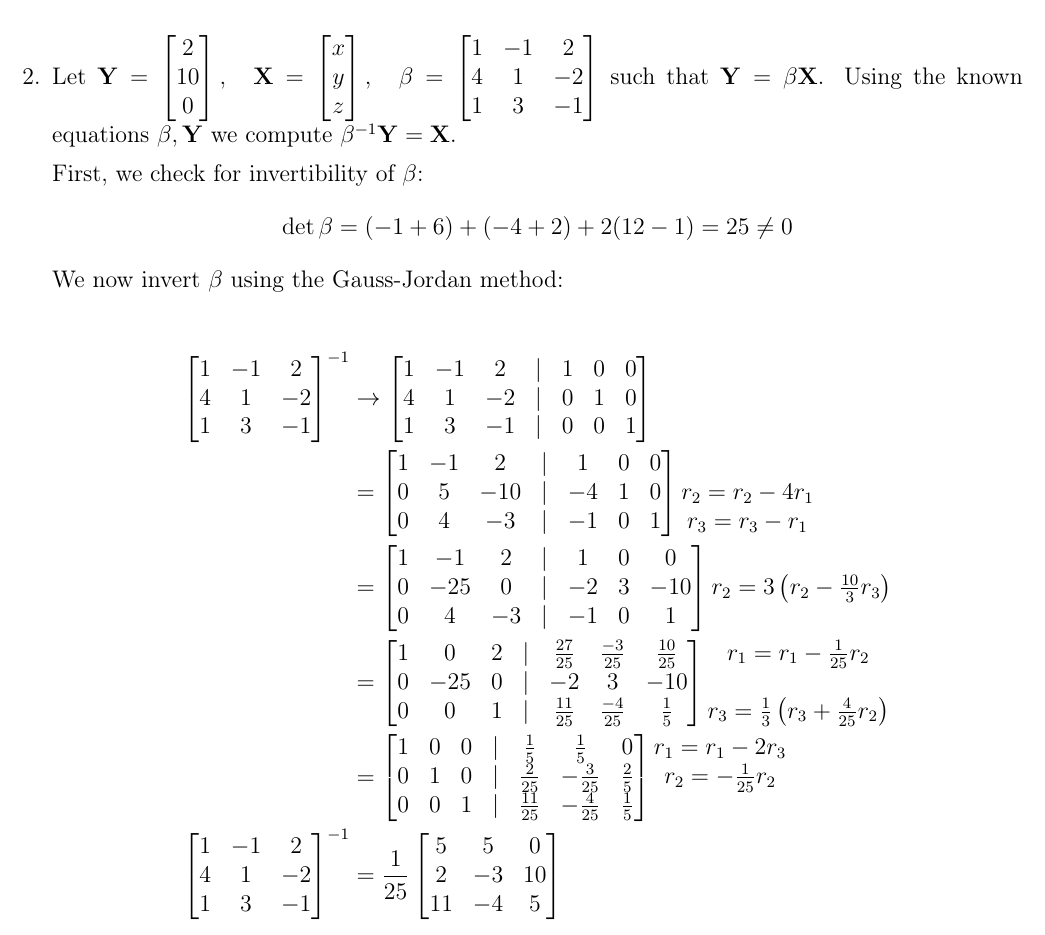
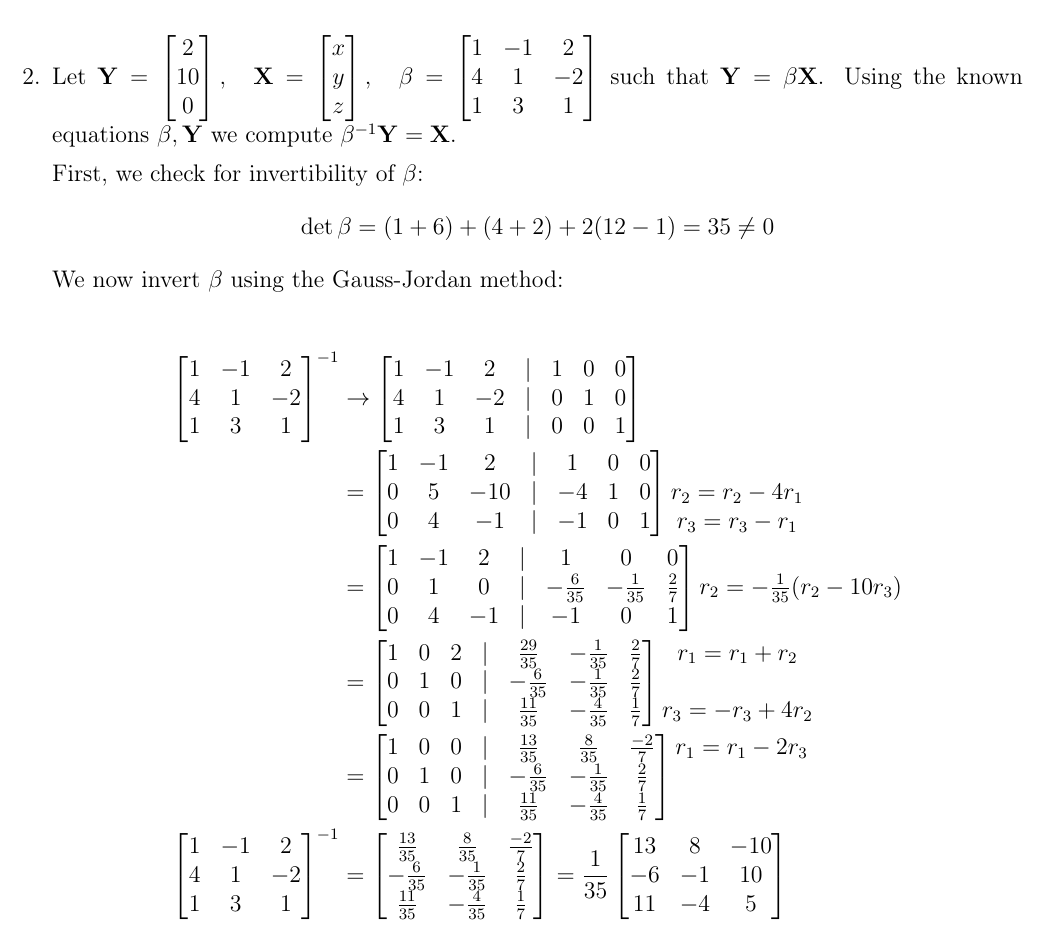
Before and after one commit to BaileyMeche/MACS33000_fall24, a LaTeX document (PS4/main.tex): part of page 8 of 9, cut so that both start at the same text. Compiled offline with pdfLaTeX.

Commit message:
Fixed errors in 9.2

```diff
--- a/PS4/main.tex
+++ b/PS4/main.tex
@@ -423,26 +427,26 @@ Solution
         2\\10\\0 \end{bmatrix}, \quad  \mathbf{X} = \begin{bmatrix}
             x \\ y\\ z
         \end{bmatrix}, \quad \beta = \begin{bmatrix}
-            1&-1&2 \\ 4&1&-2 \\ 1&3&-1
+            1&-1&2 \\ 4&1&-2 \\ 1&3&1
         \end{bmatrix}$ such that $\mathbf{Y}=\beta\mathbf{X}$. Using the known equations $\beta, \mathbf{Y}$ we compute $\beta^{-1} \mathbf{Y}= \mathbf{X}$.
 
         First, we check for invertibility of $\beta$:
-        \[ \det \beta = (-1+6)+(-4+2) +2(12-1) = 25 \neq 0\]
+        \[ \det \beta = (1+6)+(4+2) +2(12-1) = 35 \neq 0\]
         We now invert $\beta$ using the Gauss-Jordan method:
 
         \begin{align*}
             \begin{bmatrix}
-                1&-1&2 \\ 4&1&-2 \\ 1&3&-1
+                1&-1&2 \\ 4&1&-2 \\ 1&3&1
                 \end{bmatrix}^{-1}
             &\to \begin{bmatrix}
                     1&-1&2 &|& 1&0&0
                     \\ 4&1&-2  &|& 0&1&0
-                    \\ 1&3&-1 &|& 0&0&1
+                    \\ 1&3&1 &|& 0&0&1
                 \end{bmatrix}
             \\ &= \begin{bmatrix}
                     1&-1&2 &|& 1&0&0
                     \\ 0&5&-10 &|& -4&1&0
-                    \\ 0&4&-3 &|& -1&0&1
+                    \\ 0&4&-1 &|& -1&0&1
                 \end{bmatrix}\begin{matrix}
                     \\ r_2 = r_2 - 4r_1
                     \\ r_3=r_3-r_1
@@ -450,40 +454,42 @@ Solution
                 \end{matrix}
             \\ &= \begin{bmatrix}
                     1&-1&2 &|& 1&0&0
-                    \\ 0&-25&0 &|& -2&3&-10
-                    \\ 0&4&-3 &|& -1&0&1
+                    \\ 0&1&0 &|& -\frac{6}{35}&-\frac{1}{35}&\frac{2}{7}
+                    \\ 0&4&-1 &|& -1&0&1
                 \end{bmatrix}\begin{matrix}
-                    \\ r_2 = 3\left(r_2 - \frac{10}{3}r_3\right)
+                    \\ r_2 = -\frac{1}{35}(r_2 -10r_3)
                     \\ %r_3=r_3-r_1
                     \\
                 \end{matrix}
             \\ &= \begin{bmatrix}
-                    1&0&2 &|& \frac{27}{25}& \frac{-3}{25}&\frac{10}{25}
-                    \\ 0&-25&0 &|& -2&3&-10
-                    \\ 0&0&1 &|& \frac{11}{25}&\frac{-4}{25}&\frac{1}{5}
+                    1&0&2 &|& \frac{29}{35}&-\frac{1}{35}&\frac{2}{7}
+                    \\ 0&1&0 &|& -\frac{6}{35}&-\frac{1}{35}&\frac{2}{7}
+                    \\ 0&0&1 &|&\frac{11}{35}&-\frac{4}{35}&\frac{1}{7}
                 \end{bmatrix}\begin{matrix}
-                r_1=r_1-\frac{1}{25}r_2
-                    \\
-                    \\ r_3 = \frac{1}{3}\left(r_3 + \frac{4}{25}r_2\right)
+                    r_1 = r_1+r_2
+                    \\ %r_2 = -\frac{1}{35}(r_2 -10r_3)
+                    \\ r_3=-r_3+4r_2
                     \\
                 \end{matrix}
             \\ &= \begin{bmatrix}
-                    1&0&0 &|& \frac{1}{5}& \frac{1}{5}&0
-                    \\ 0&1&0 &|& \frac{2}{25}&-\frac{3}{25}&\frac{2}{5}
-                    \\ 0&0&1 &|& \frac{11}{25}&-\frac{4}{25}&\frac{1}{5}
+                    1&0&0 &|& \frac{13}{35}&\frac{8}{35}&\frac{-2}{7}
+                    \\ 0&1&0 &|& -\frac{6}{35}&-\frac{1}{35}&\frac{2}{7}
+                    \\ 0&0&1 &|&\frac{11}{35}&-\frac{4}{35}&\frac{1}{7}
                 \end{bmatrix}\begin{matrix}
-                r_1=r_1-2r_3
-                    \\ r_2 = -\frac{1}{25}r_2
-                    \\ %r_3=r_3-r_1
+                    r_1 = r_1-2r_3
+                    \\ %r_2 = -\frac{1}{35}(r_2 -10r_3)
+                    \\ %r_3=-r_3+4r_2
                     \\
                 \end{matrix}
             \\ \begin{bmatrix}
-                1&-1&2 \\ 4&1&-2 \\ 1&3&-1
+                1&-1&2 \\ 4&1&-2 \\ 1&3&1
                 \end{bmatrix}^{-1}
-            &= \frac{1}{25}\begin{bmatrix}
-                    5& 5&0
-                    \\ 2&-3&10
-                    \\  11&-4&5
+            &=\begin{bmatrix}
+                   \frac{13}{35}&\frac{8}{35}&\frac{-2}{7}
+                    \\-\frac{6}{35}&-\frac{1}{35}&\frac{2}{7}
+                    \\ \frac{11}{35}&-\frac{4}{35}&\frac{1}{7}
+                \end{bmatrix}=  \frac{1}{35}\begin{bmatrix}
+                    13&8&-10 \\ -6&-1&10 \\ 11&-4&5
                 \end{bmatrix}
         \end{align*}
 
@@ -497,3 +500,4 @@ Solution
+                    13&8&-10 \\ -6&-1&10 \\ 11&-4&5
                 \end{bmatrix}\begin{bmatrix}
         2\\10\\0 \end{bmatrix}
                 \\ \begin{bmatrix}
```
Also changed, not shown: PS4/ps_4_solutions_MACS33000.pdf, PS4/main.tex (14 more changed lines).
